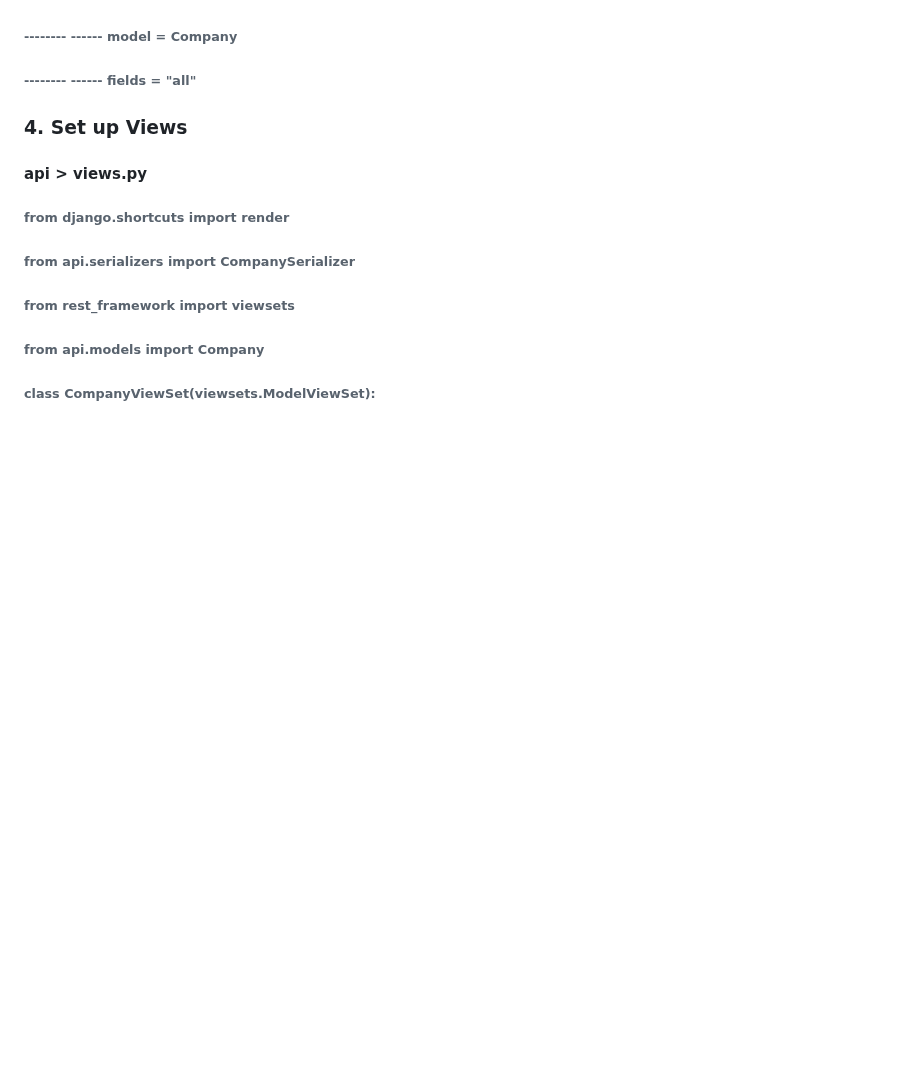
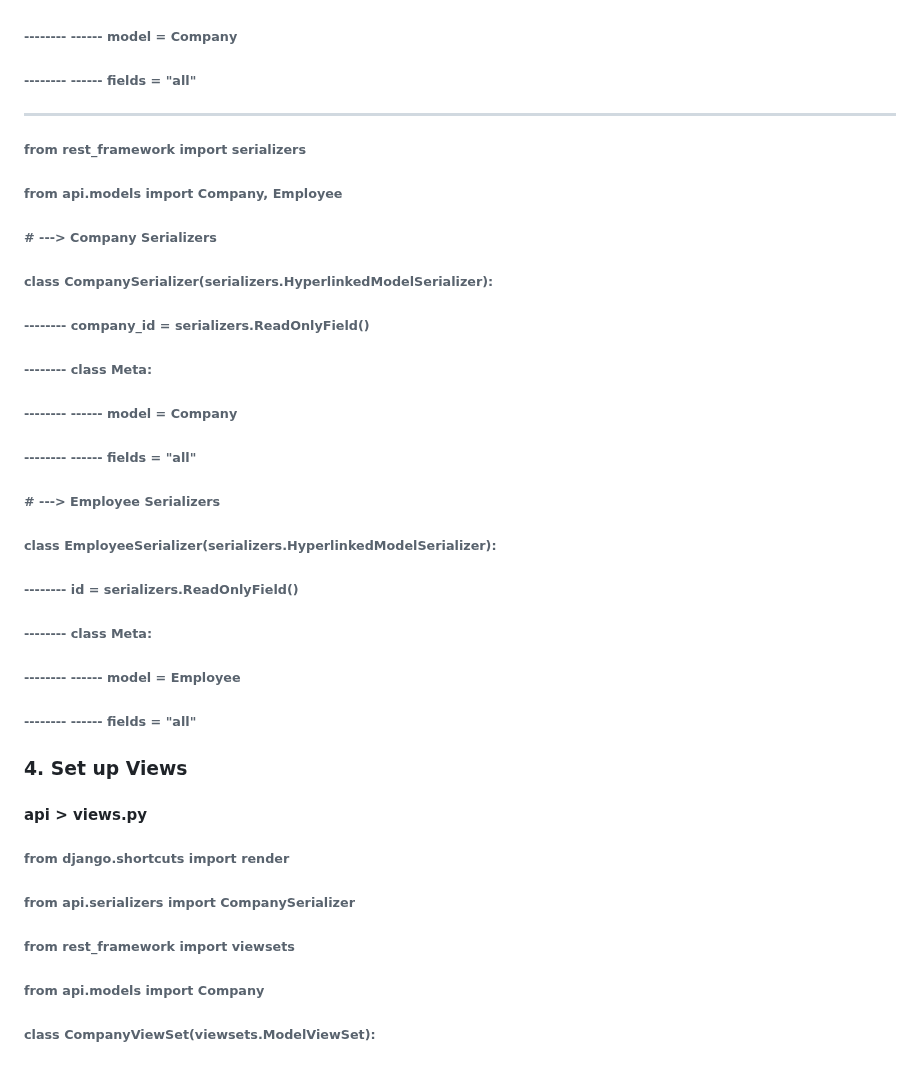
Before and after one commit to Bhuvneshjai/Employee-Management-System-Using-Python, a Markdown page: README.md, the part around one of its changes. GitHub-like rendering; blank space fills up the shorter version.

```diff
--- a/README.md
+++ b/README.md
@@ -126,6 +145,25 @@ Terminal -> python manage.py startapp <folder_name> (api)
 ###### --------     ------    model = Company
 ###### --------     ------    fields = "__all__"
 
+--------------------------------------------------------------------------------------------------------------------------
+
+###### from rest_framework import serializers
+###### from api.models import Company, Employee
+######
+###### # ---> Company Serializers
+###### class CompanySerializer(serializers.HyperlinkedModelSerializer):
+###### --------    company_id = serializers.ReadOnlyField()
+###### --------    class Meta:
+###### --------    ------    model = Company
+###### --------    ------    fields = "__all__"
+
+###### # ---> Employee Serializers
+###### class EmployeeSerializer(serializers.HyperlinkedModelSerializer):
+###### --------    id = serializers.ReadOnlyField()
+###### --------    class Meta:
+###### --------    ------    model = Employee
+###### --------    ------    fields = "__all__"
+
 
 ### 4. Set up Views
 #### api > views.py
```
Also changed, not shown: other parts of README.md (+65 -5 lines).
